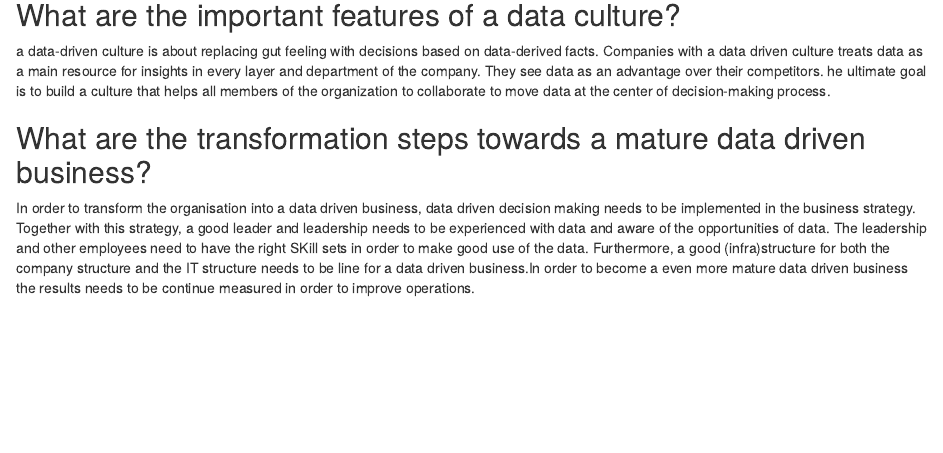
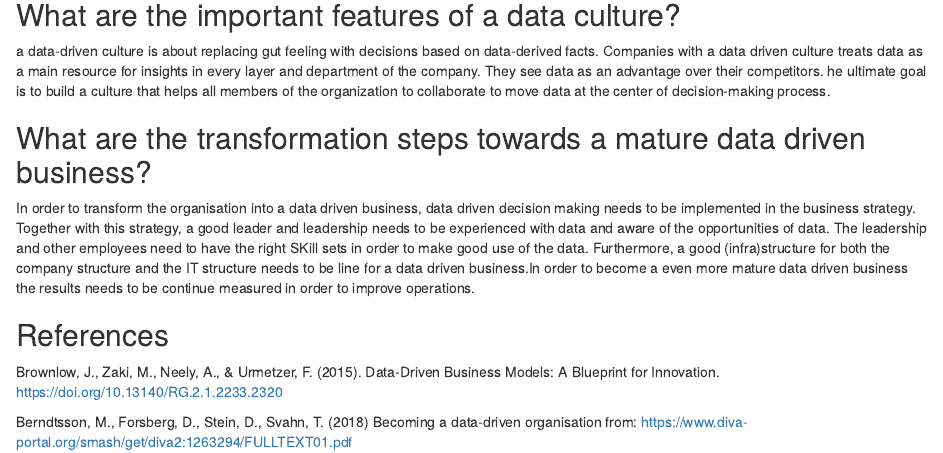
Before and after one commit to HAN-M3DM-Data-Science/autumn2021-ColinGit1991, an R Markdown document (Opdracht_week3_Data Driven business.Rmd): the page in a window 1100 px wide, from 630 px down. Rendered offline with R 4.5, knitr and Pandoc, with nearby package versions.

Commit message:
Latest version

```diff
--- a/Opdracht_week3_Data Driven business.Rmd
+++ b/Opdracht_week3_Data Driven business.Rmd
@@ -22,3 +22,11 @@ a data-driven culture is about replacing gut feeling with decisions based on dat
 ## What are the transformation steps towards a mature data driven business?
 
 In order to transform the organisation into a data driven business, data driven decision making needs to be implemented in the business strategy. Together with this strategy, a good leader and leadership needs to be experienced with data and aware of the opportunities of data. The leadership and other employees need to have the right SKill sets in order to make good use of the data. Furthermore, a good (infra)structure for both the company structure and the IT structure needs to be line for a data driven business.In order to become a even more mature data driven business the results needs to be continue measured in order to improve operations.
+
+## References
+
+Brownlow, J., Zaki, M., Neely, A., & Urmetzer, F. (2015). Data-Driven Business Models: A Blueprint for Innovation. https://doi.org/10.13140/RG.2.1.2233.2320
+
+Berndtsson, M., Forsberg, D., Stein, D., Svahn, T. (2018)
+Becoming a data-driven organisation from:
+https://www.diva-portal.org/smash/get/diva2:1263294/FULLTEXT01.pdf
```
Also changed, not shown: Opdracht_week3_Data Driven business.nb.html, Opdracht_week3_Data Driven business.Rmd (2 more changed lines).
